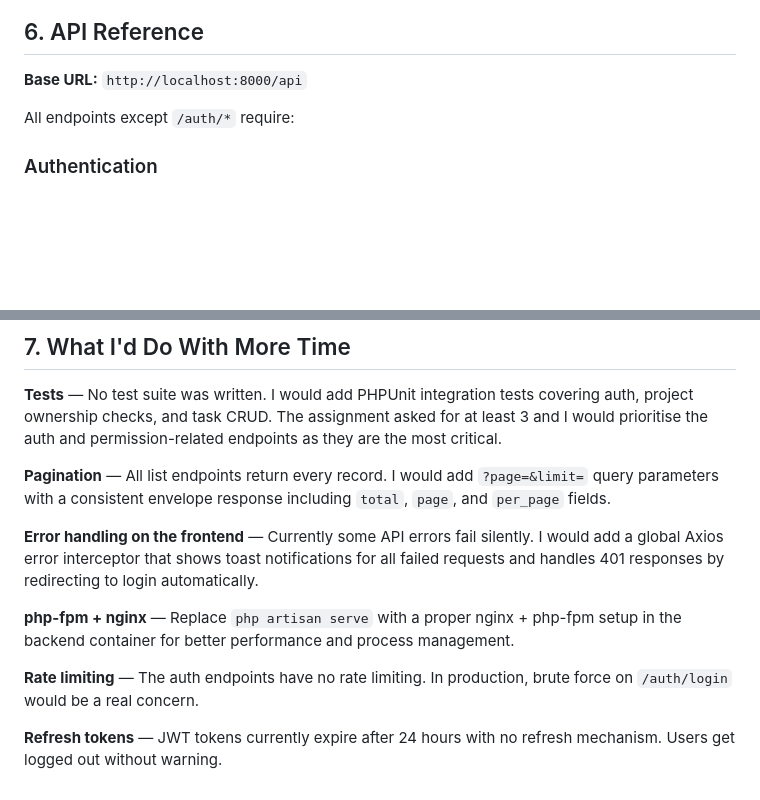
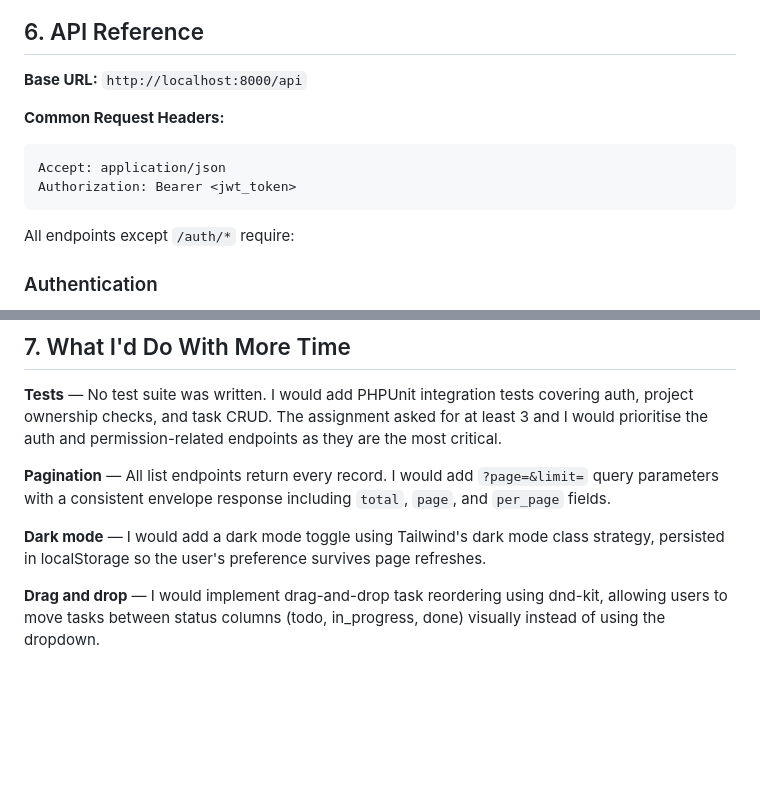
Before and after one commit to SakshiiGuptaa/taskflow-sakshi, a Markdown page: README.md, 2 parts joined by grey strips. GitHub-like rendering; blank space fills up the shorter version.

Commit message:
update README with headers and future improvements

````diff
--- a/README.md
+++ b/README.md
@@ -99,6 +99,12 @@ The seed also creates 1 project and 3 tasks with different statuses (todo, in_pr
 
 **Base URL:** `http://localhost:8000/api`
 
+**Common Request Headers:**
+```
+Accept: application/json
+Authorization: Bearer <jwt_token>
+```
+
 All endpoints except `/auth/*` require:
 ### Authentication
 
@@ -197,10 +203,6 @@ All endpoints except `/auth/*` require:
 
 **Pagination** — All list endpoints return every record. I would add `?page=&limit=` query parameters with a consistent envelope response including `total`, `page`, and `per_page` fields.
 
-**Error handling on the frontend** — Currently some API errors fail silently. I would add a global Axios error interceptor that shows toast notifications for all failed requests and handles 401 responses by redirecting to login automatically.
+**Dark mode** — I would add a dark mode toggle using Tailwind's dark mode class strategy, persisted in localStorage so the user's preference survives page refreshes.
 
-**php-fpm + nginx** — Replace `php artisan serve` with a proper nginx + php-fpm setup in the backend container for better performance and process management.
-
-**Rate limiting** — The auth endpoints have no rate limiting. In production, brute force on `/auth/login` would be a real concern.
-
-**Refresh tokens** — JWT tokens currently expire after 24 hours with no refresh mechanism. Users get logged out without warning.
+**Drag and drop** — I would implement drag-and-drop task reordering using dnd-kit, allowing users to move tasks between status columns (todo, in_progress, done) visually instead of using the dropdown.
````
